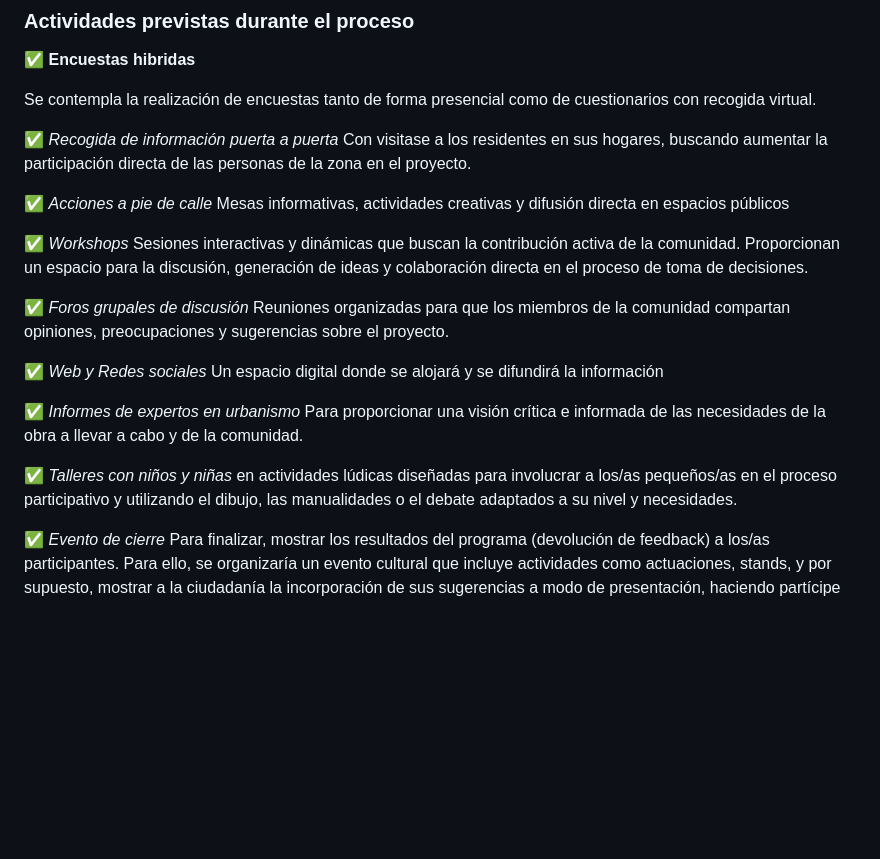
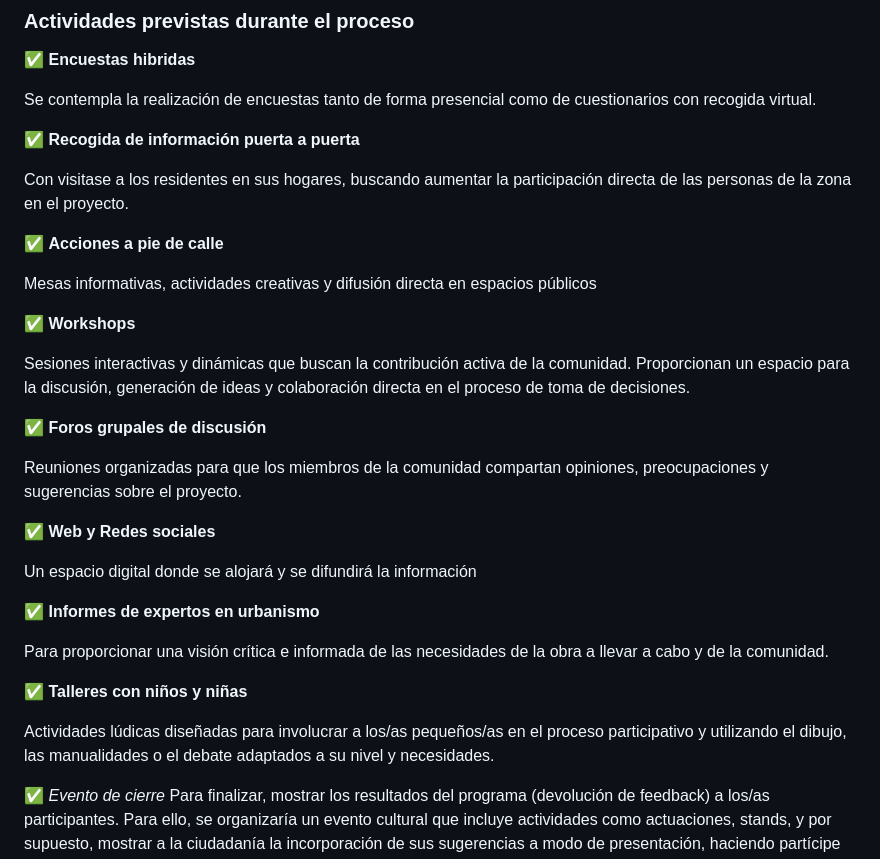
Before and after one commit to enredacoop/enreda.coop, a Markdown page: src/noticias/reforma-paseo-marítimo-El-Palo.md, the part around the change. Drawn GitHub-style; blank space fills up the shorter version.

```diff
--- a/src/noticias/reforma-paseo-marítimo-El-Palo.md
+++ b/src/noticias/reforma-paseo-marítimo-El-Palo.md
@@ -25,26 +25,33 @@ Por ello, el proyecto apuesta por una metodología en la que las aportaciones ve
 
 Se contempla la realización de encuestas tanto de forma presencial como de cuestionarios con recogida virtual.
 
-✅ *Recogida de información puerta a puerta*
+✅ **Recogida de información puerta a puerta**
+
 Con visitase a los residentes en sus hogares, buscando aumentar la participación directa de las personas de la zona en el proyecto.
 
-✅ *Acciones a pie de calle*
+✅ **Acciones a pie de calle**
+
 Mesas informativas, actividades creativas y difusión directa en espacios públicos
 
-✅ *Workshops*
+✅ **Workshops**
+
 Sesiones interactivas y dinámicas que buscan la contribución activa de la comunidad. Proporcionan un espacio para la discusión, generación de ideas y colaboración directa en el proceso de toma de decisiones.
 
-✅ *Foros grupales de discusión*
+✅ **Foros grupales de discusión**
+
 Reuniones organizadas para que los miembros de la comunidad compartan opiniones, preocupaciones y sugerencias sobre el proyecto.
 
-✅ *Web y Redes sociales*
+✅ **Web y Redes sociales**
+
 Un espacio digital donde se alojará y se difundirá la información
 
-✅ *Informes de expertos en urbanismo*
+✅ **Informes de expertos en urbanismo**
+
 Para proporcionar una visión crítica e informada de las necesidades de la obra a llevar a cabo y de la comunidad.
 
-✅ *Talleres con niños y niñas*
-en actividades lúdicas diseñadas para involucrar a los/as pequeños/as en el proceso participativo y utilizando el dibujo, las manualidades o el debate adaptados a su nivel y necesidades.
+✅ **Talleres con niños y niñas**
+
+Actividades lúdicas diseñadas para involucrar a los/as pequeños/as en el proceso participativo y utilizando el dibujo, las manualidades o el debate adaptados a su nivel y necesidades.
 
 ✅ *Evento de cierre*
 Para finalizar, mostrar los resultados del programa (devolución de feedback) a los/as participantes. Para ello, se organizaría un evento cultural que incluye
```
